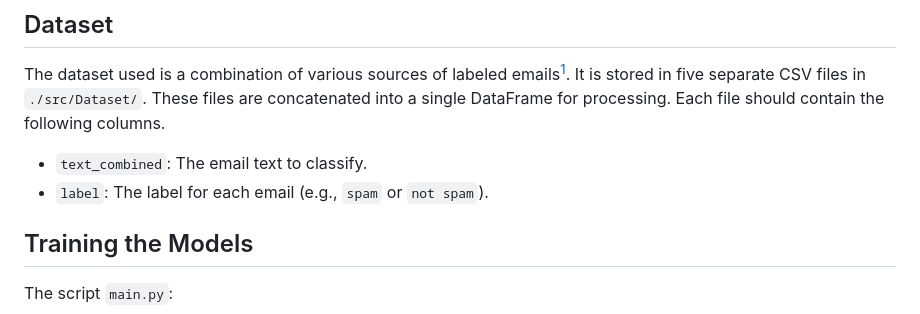
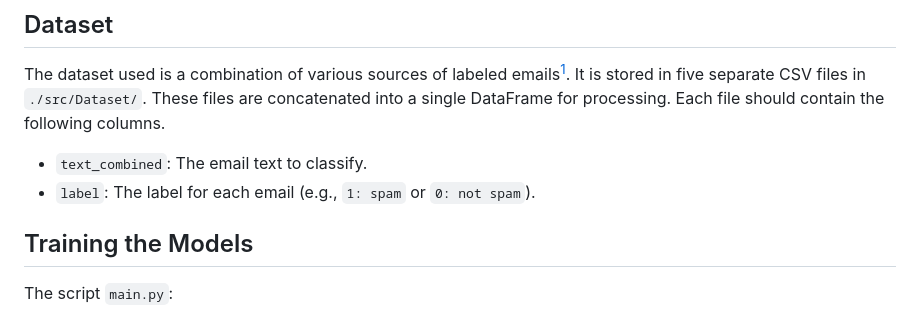
Before and after one commit to ismael-ndy/spam-email-classifier, a Markdown page: README.md, the part around the change. GitHub-like rendering.

```diff
--- a/README.md
+++ b/README.md
@@ -36,7 +36,7 @@ The dataset used is a combination of various sources of labeled emails[^1].
 It is stored in five separate CSV files in `./src/Dataset/`. These files are concatenated into a single DataFrame for processing. Each file should contain the following columns.
 
 - `text_combined`: The email text to classify.
-- `label`: The label for each email (e.g., `spam` or `not spam`).
+- `label`: The label for each email (e.g., `1: spam` or `0: not spam`).
 
 
 ## Training the Models
```
